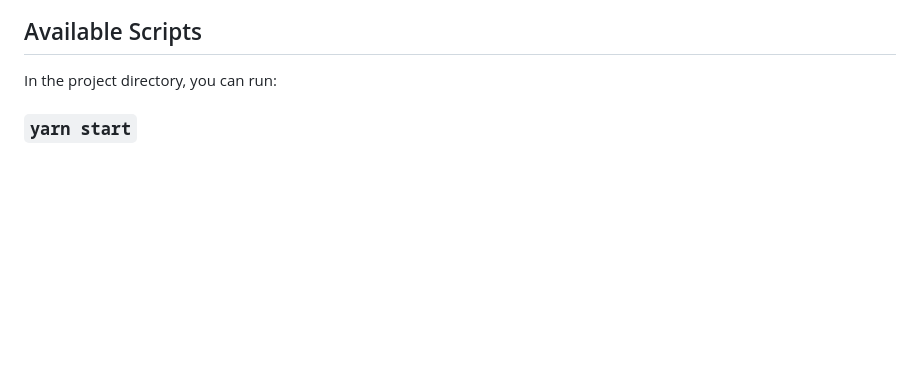
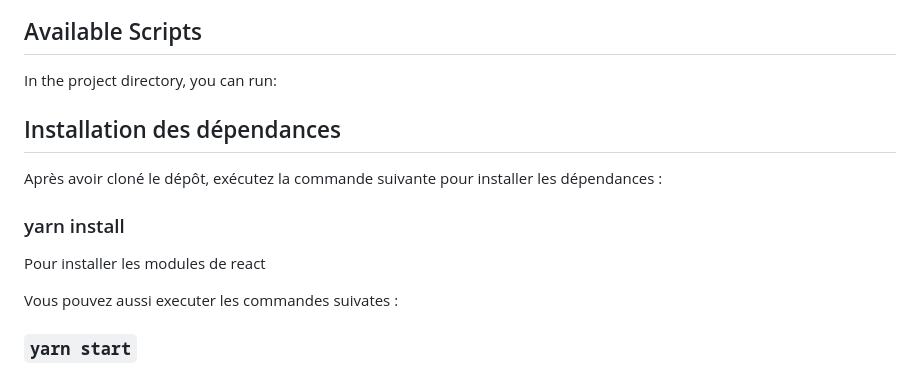
Before and after one commit to dilane56/Airbnb_experiences, a Markdown page: README.md, the part around the change. Rendered like a GitHub page; blank space fills up the shorter version.

```diff
--- a/README.md
+++ b/README.md
@@ -5,6 +5,16 @@ This project was bootstrapped with [Create React App](https://github.com/faceboo
 ## Available Scripts
 
 In the project directory, you can run:
+
+## Installation des dépendances
+
+Après avoir cloné le dépôt, exécutez la commande suivante pour installer les dépendances :
+
+### yarn install
+
+Pour installer les modules de react
+
+Vous pouvez aussi executer les commandes suivates :
 
 ### `yarn start`
 
```
